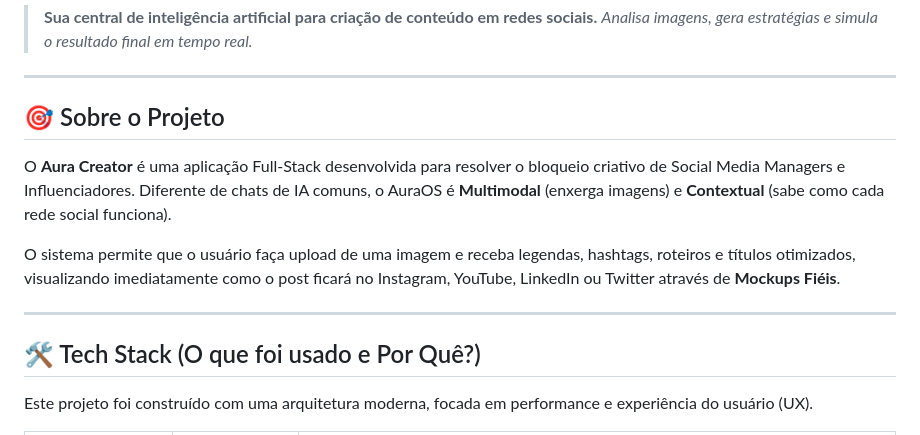
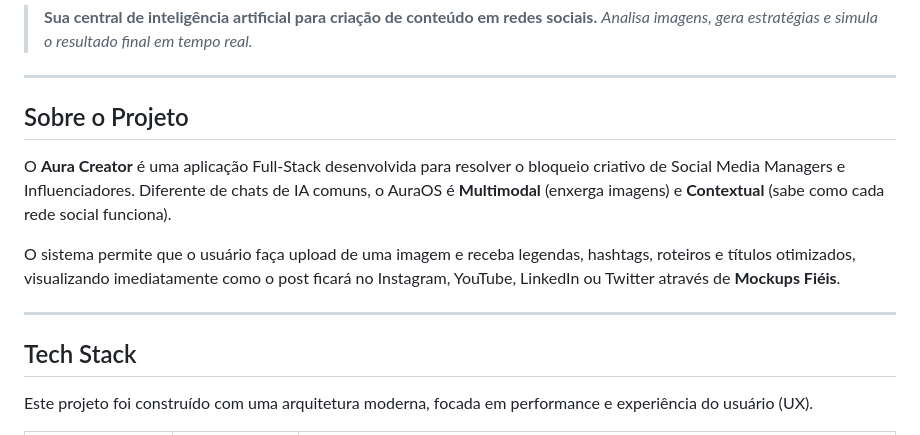
Before and after one commit to Alien-Bancks/Aura-Creator, a Markdown page: readme.md, the part around one of its changes. Drawn GitHub-style.

```diff
--- a/readme.md
+++ b/readme.md
@@ -5,7 +5,7 @@
 
 ---
 
-## 🎯 Sobre o Projeto
+## Sobre o Projeto
 
 O **Aura Creator** é uma aplicação Full-Stack desenvolvida para resolver o bloqueio criativo de Social Media Managers e Influenciadores. Diferente de chats de IA comuns, o AuraOS é **Multimodal** (enxerga imagens) e **Contextual** (sabe como cada rede social funciona).
 
@@ -13,7 +13,7 @@ O sistema permite que o usuário faça upload de uma imagem e receba legendas, h
 
 ---
 
-## 🛠️ Tech Stack (O que foi usado e Por Quê?)
+## Tech Stack
 
 Este projeto foi construído com uma arquitetura moderna, focada em performance e experiência do usuário (UX).
 
```
Also changed, not shown: other parts of readme.md (+3 -3 lines).
